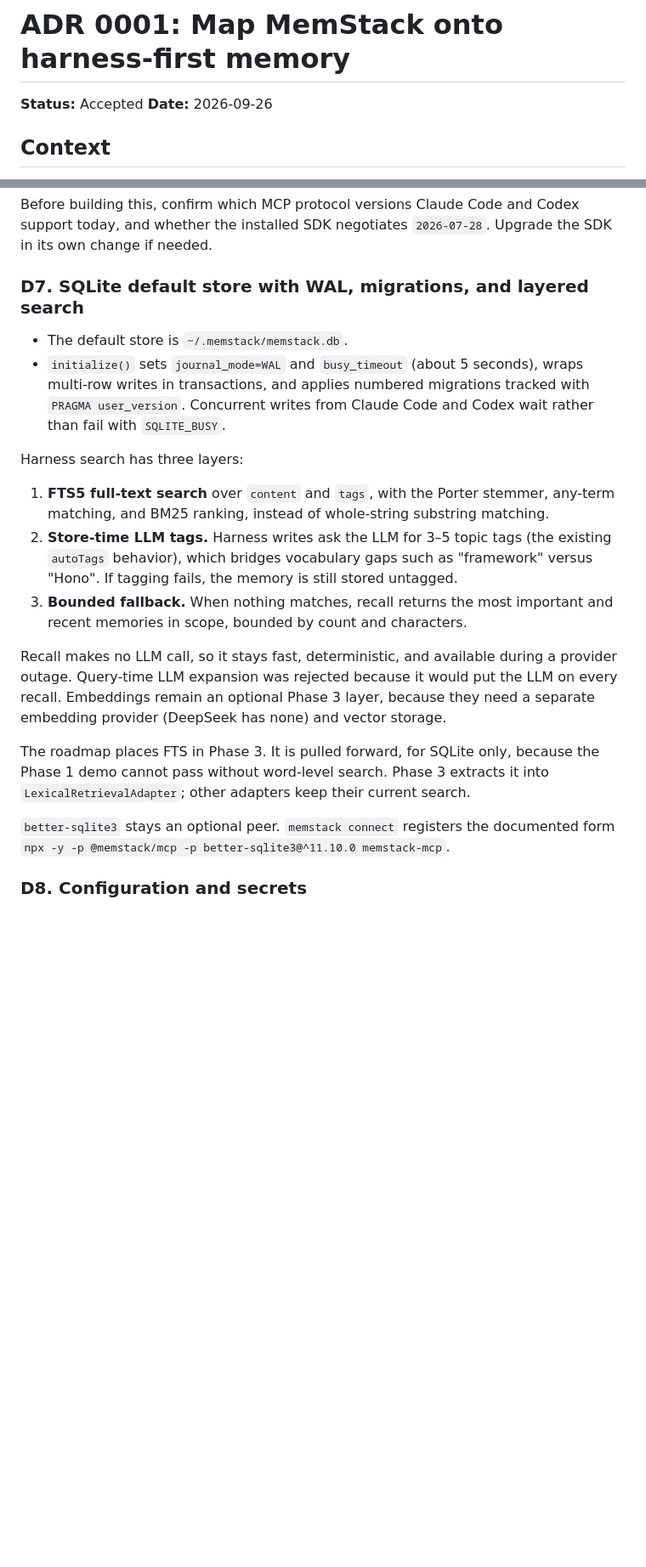
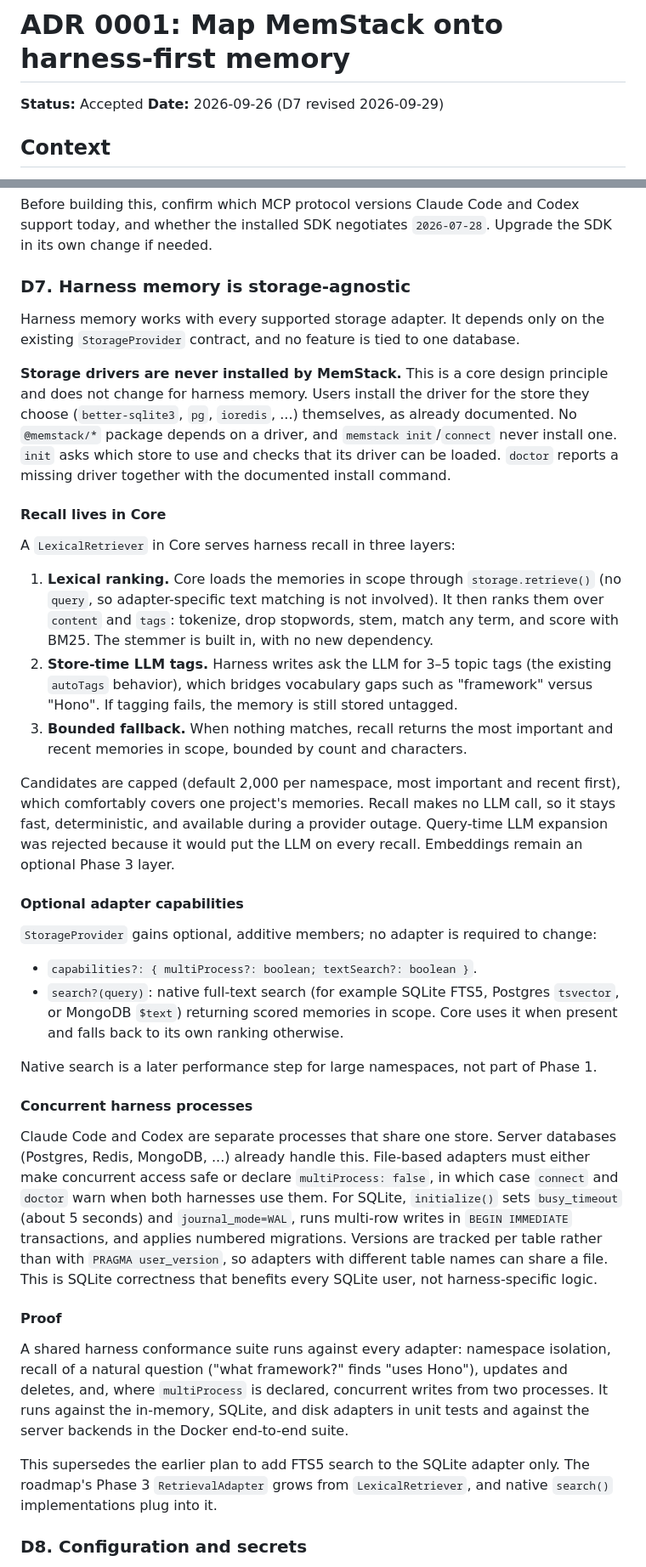
Before and after one commit to isiomaC/memstack, a Markdown page: docs/adr/0001-harness-first-memory.md, 2 parts joined by grey strips. Shown at 85% size. Rendered like a GitHub page; blank space fills up the shorter version.

Commit message:
docs(adr): make harness memory storage-agnostic
Recall moves into Core over the StorageProvider contract so every
supported store works. Records that MemStack never installs storage
drivers, adds optional adapter capabilities, and keeps SQLite changes
to concurrency correctness.

```diff
--- a/docs/adr/0001-harness-first-memory.md
+++ b/docs/adr/0001-harness-first-memory.md
@@ -1,7 +1,7 @@
 # ADR 0001: Map MemStack onto harness-first memory
 
 **Status:** Accepted
-**Date:** 2026-09-26
+**Date:** 2026-09-26 (D7 revised 2026-09-29)
 
 ## Context
 
@@ -159,19 +159,29 @@ Before building this, confirm which MCP protocol versions Claude Code and
 Codex support today, and whether the installed SDK negotiates
 `2026-07-28`. Upgrade the SDK in its own change if needed.
 
-### D7. SQLite default store with WAL, migrations, and layered search
+### D7. Harness memory is storage-agnostic
 
-- The default store is `~/.memstack/memstack.db`.
-- `initialize()` sets `journal_mode=WAL` and `busy_timeout` (about 5
-  seconds), wraps multi-row writes in transactions, and applies numbered
-  migrations tracked with `PRAGMA user_version`. Concurrent writes from
-  Claude Code and Codex wait rather than fail with `SQLITE_BUSY`.
+Harness memory works with every supported storage adapter. It depends only
+on the existing `StorageProvider` contract, and no feature is tied to one
+database.
 
-Harness search has three layers:
+**Storage drivers are never installed by MemStack.** This is a core design
+principle and does not change for harness memory. Users install the driver
+for the store they choose (`better-sqlite3`, `pg`, `ioredis`, ...)
+themselves, as already documented. No `@memstack/*` package depends on a
+driver, and `memstack init`/`connect` never install one. `init` asks which
+store to use and checks that its driver can be loaded. `doctor` reports a
+missing driver together with the documented install command.
 
-1. **FTS5 full-text search** over `content` and `tags`, with the Porter
-   stemmer, any-term matching, and BM25 ranking, instead of whole-string
-   substring matching.
+#### Recall lives in Core
+
+A `LexicalRetriever` in Core serves harness recall in three layers:
+
+1. **Lexical ranking.** Core loads the memories in scope through
+   `storage.retrieve()` (no `query`, so adapter-specific text matching is
+   not involved). It then ranks them over `content` and `tags`: tokenize,
+   drop stopwords, stem, match any term, and score with BM25. The stemmer
+   is built in, with no new dependency.
 2. **Store-time LLM tags.** Harness writes ask the LLM for 3–5 topic tags
    (the existing `autoTags` behavior), which bridges vocabulary gaps such
    as "framework" versus "Hono". If tagging fails, the memory is still
@@ -180,20 +190,51 @@ Harness search has three layers:
    important and recent memories in scope, bounded by count and
    characters.
 
-Recall makes no LLM call, so it stays fast, deterministic, and available
-during a provider outage. Query-time LLM expansion was rejected because it
-would put the LLM on every recall. Embeddings remain an optional Phase 3
-layer, because they need a separate embedding provider (DeepSeek has
-none) and vector storage.
+Candidates are capped (default 2,000 per namespace, most important and
+recent first), which comfortably covers one project's memories. Recall
+makes no LLM call, so it stays fast, deterministic, and available during a
+provider outage. Query-time LLM expansion was rejected because it would
+put the LLM on every recall. Embeddings remain an optional Phase 3 layer.
 
-The roadmap places FTS in Phase 3. It is pulled forward, for SQLite only,
-because the Phase 1 demo cannot pass without word-level search. Phase 3
-extracts it into `LexicalRetrievalAdapter`; other adapters keep their
-current search.
+#### Optional adapter capabilities
 
-`better-sqlite3` stays an optional peer. `memstack connect` registers the
-documented form
-`npx -y -p @memstack/mcp -p better-sqlite3@^11.10.0 memstack-mcp`.
+`StorageProvider` gains optional, additive members; no adapter is required
+to change:
+
+- `capabilities?: { multiProcess?: boolean; textSearch?: boolean }`.
+- `search?(query)`: native full-text search (for example SQLite FTS5,
+  Postgres `tsvector`, or MongoDB `$text`) returning scored memories in
+  scope. Core uses it when present and falls back to its own ranking
+  otherwise.
+
+Native search is a later performance step for large namespaces, not part
+of Phase 1.
+
+#### Concurrent harness processes
+
+Claude Code and Codex are separate processes that share one store. Server
+databases (Postgres, Redis, MongoDB, ...) already handle this. File-based
+adapters must either make concurrent access safe or declare
+`multiProcess: false`, in which case `connect` and `doctor` warn when both
+harnesses use them. For SQLite, `initialize()` sets `busy_timeout` (about
+5 seconds) and `journal_mode=WAL`, runs multi-row writes in
+`BEGIN IMMEDIATE` transactions, and applies numbered migrations. Versions
+are tracked per table rather than with `PRAGMA user_version`, so adapters
+with different table names can share a file. This is SQLite correctness
+that benefits every SQLite user, not harness-specific logic.
+
+#### Proof
+
+A shared harness conformance suite runs against every adapter: namespace
+isolation, recall of a natural question ("what framework?" finds "uses
+Hono"), updates and deletes, and, where `multiProcess` is declared,
+concurrent writes from two processes. It runs against the in-memory,
+SQLite, and disk adapters in unit tests and against the server backends
+in the Docker end-to-end suite.
+
+This supersedes the earlier plan to add FTS5 search to the SQLite adapter
+only. The roadmap's Phase 3 `RetrievalAdapter` grows from
+`LexicalRetriever`, and native `search()` implementations plug into it.
 
 ### D8. Configuration and secrets
 
```
Also changed, not shown: other parts of docs/adr/0001-harness-first-memory.md (+12 -7 lines).
